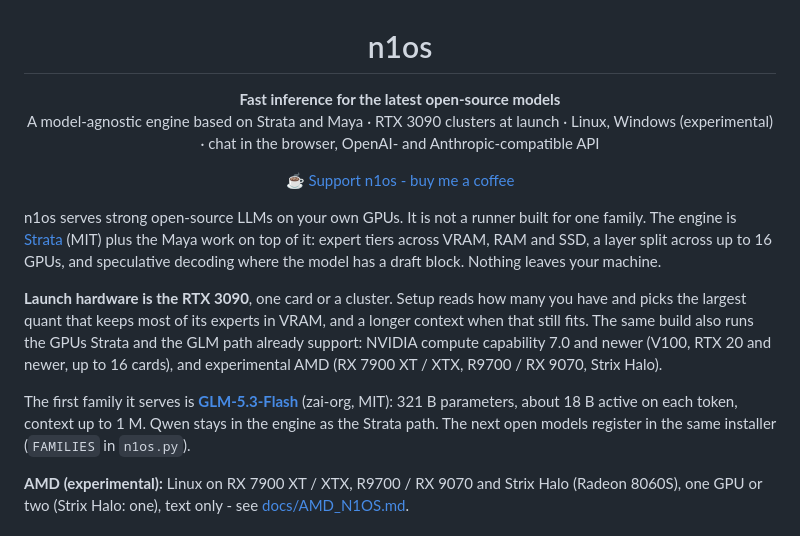
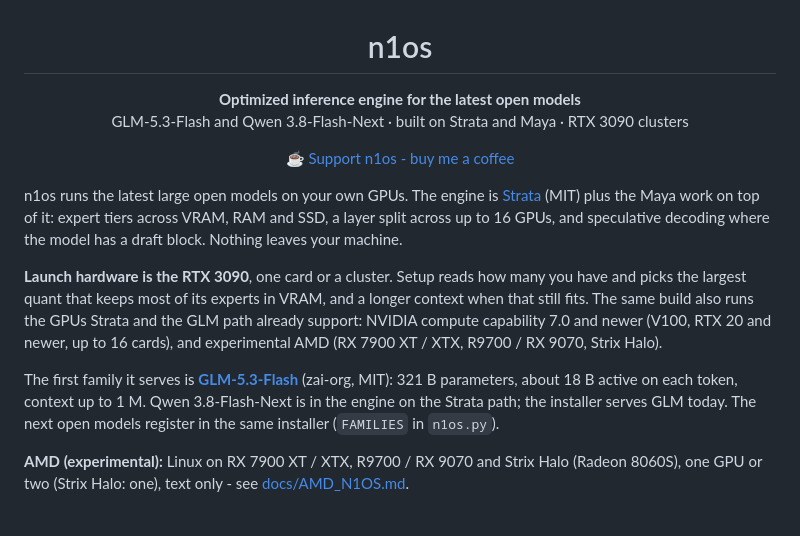
Before and after one commit to arpahmad/n1oss, a Markdown page: README.md, the part around the change. Rendered like a GitHub page.

Commit message:
refresh desc

```diff
--- a/README.md
+++ b/README.md
@@ -1,12 +1,11 @@
 <h1 align="center">n1os</h1>
 
-<p align="center"><b>Fast inference for the latest open-source models</b><br>
-A model-agnostic engine based on Strata and Maya · RTX 3090 clusters at launch · Linux, Windows (experimental) · chat in the browser, OpenAI- and
-Anthropic-compatible API</p>
+<p align="center"><b>Optimized inference engine for the latest open models</b><br>
+GLM-5.3-Flash and Qwen 3.8-Flash-Next · built on Strata and Maya · RTX 3090 clusters</p>
 
 <p align="center"><a href="https://buymeacoffee.com/peasantsmith">☕ Support n1os - buy me a coffee</a></p>
 
-n1os serves strong open-source LLMs on your own GPUs. It is not a runner built for one family. The engine is
+n1os runs the latest large open models on your own GPUs. The engine is
 [Strata](https://github.com/Niko1221/Strata) (MIT) plus the Maya work on top of it: expert tiers across VRAM, RAM
 and SSD, a layer split across up to 16 GPUs, and speculative decoding where the model has a draft block. Nothing
 leaves your machine.
@@ -17,7 +16,7 @@ the GPUs Strata and the GLM path already support: NVIDIA compute capability 7.0
 up to 16 cards), and experimental AMD (RX 7900 XT / XTX, R9700 / RX 9070, Strix Halo).
 
 The first family it serves is **[GLM-5.3-Flash](https://huggingface.co/zai-org/GLM-5.3-Flash)** (zai-org, MIT): 321 B
-parameters, about 18 B active on each token, context up to 1 M. Qwen stays in the engine as the Strata path. The
+parameters, about 18 B active on each token, context up to 1 M. Qwen 3.8-Flash-Next is in the engine on the Strata path; the installer serves GLM today. The
 next open models register in the same installer (`FAMILIES` in `n1os.py`).
 
 **AMD (experimental):** Linux on RX 7900 XT / XTX, R9700 / RX 9070 and Strix Halo (Radeon 8060S), one GPU or two (Strix Halo: one), text only - see
```
